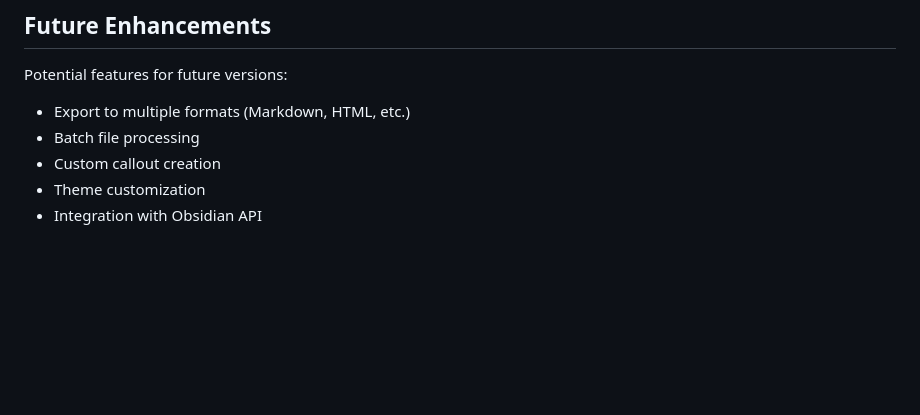
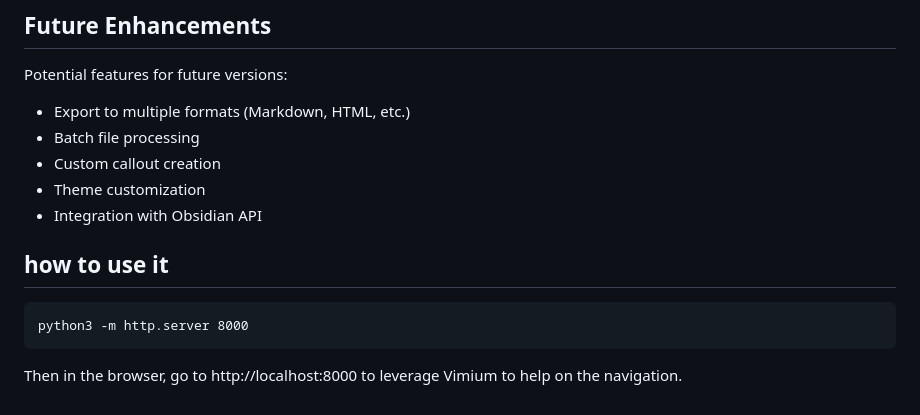
Before and after one commit to lbl1985/booknotes, a Markdown page: README.md, the part around the change. Rendered like a GitHub page; blank space fills up the shorter version.

Commit message:
update instructions about how to leverage the vimium to help navigating around the tool.

````diff
--- a/README.md
+++ b/README.md
@@ -125,3 +125,10 @@ Potential features for future versions:
 - Custom callout creation
 - Theme customization
 - Integration with Obsidian API
+
+## how to use it
+```
+python3 -m http.server 8000
+```
+
+Then in the browser, go to http://localhost:8000 to leverage Vimium to help on the navigation.
````
